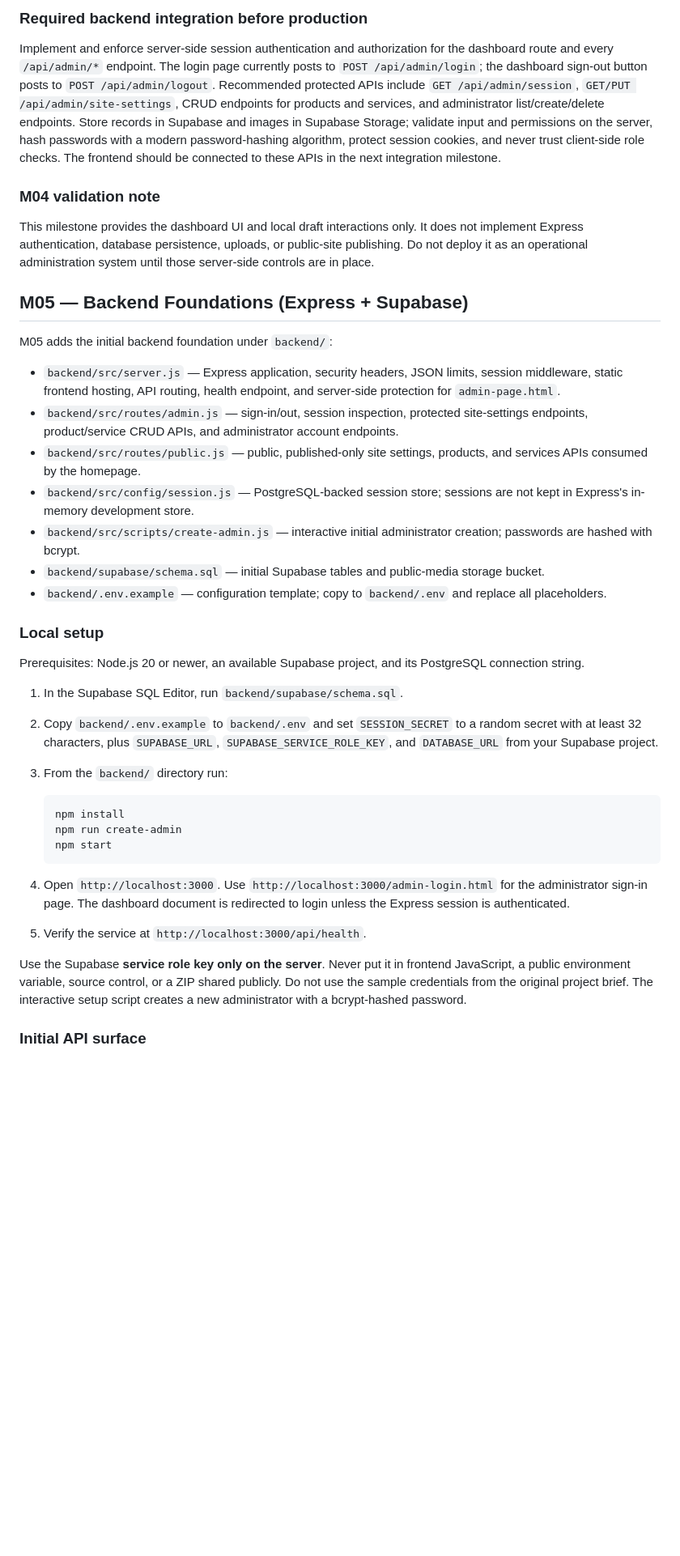
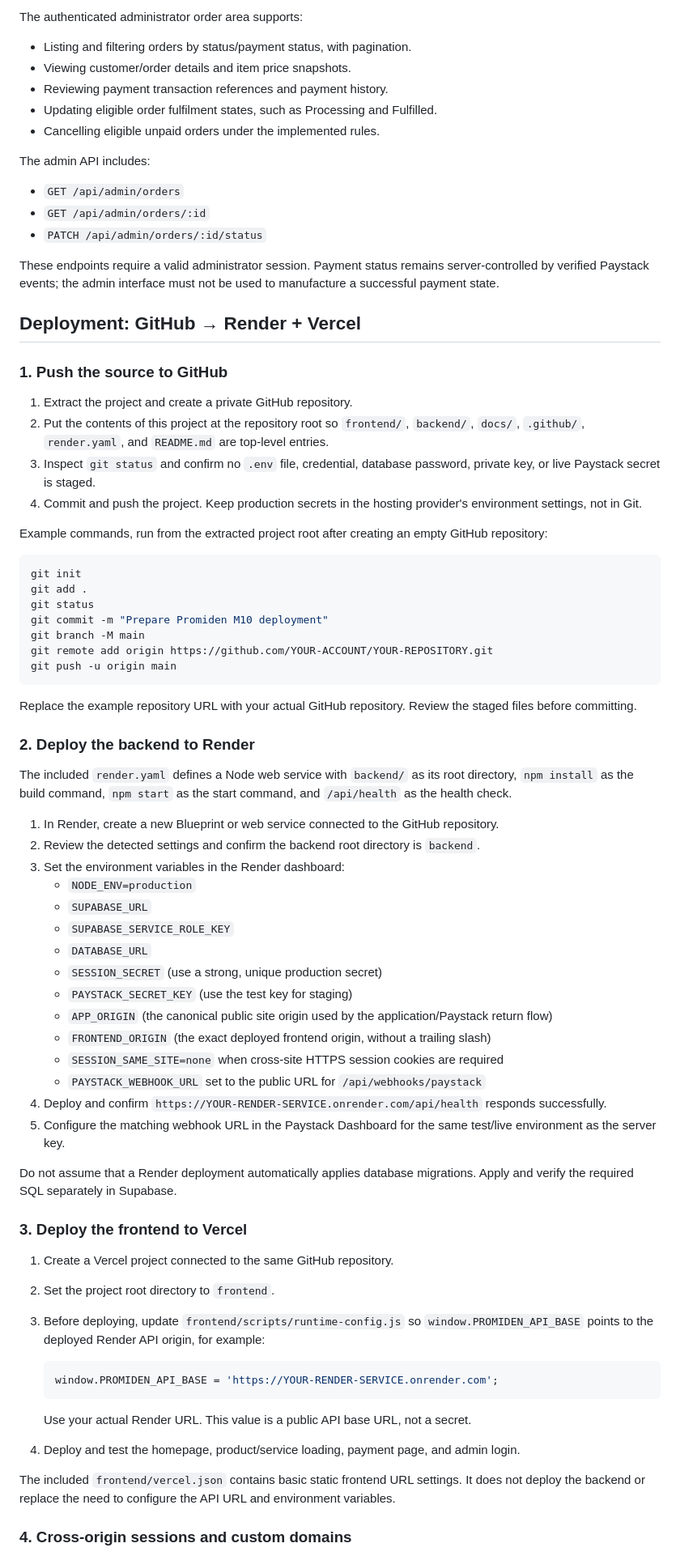
Before and after one commit to Fatherly-P-Titus/promiden-pharma, a Markdown page: README.md, the part around one of its changes. Shown at 81% size. GitHub-like rendering; blank space fills up the shorter version.

````diff
--- a/README.md
+++ b/README.md
@@ -73,39 +121,79 @@ Included files:
 
-### Required backend integration before production
-Implement and enforce server-side session authentication and authorization for the dashboard route and every `/api/admin/*` endpoint. The login page currently posts to `POST /api/admin/login`; the dashboard sign-out button posts to `POST /api/admin/logout`. Recommended protected APIs include `GET /api/admin/session`, `GET/PUT /api/admin/site-settings`, CRUD endpoints for products and services, and administrator list/create/delete endpoints. Store records in Supabase and images in Supabase Storage; validate input and permissions on the server, hash passwords with a modern password-hashing algorithm, protect session cookies, and never trust client-side role checks. The frontend should be connected to these APIs in the next integration milestone.
+The authenticated administrator order area supports:
 
-### M04 validation note
-This milestone provides the dashboard UI and local draft interactions only. It does not implement Express authentication, database persistence, uploads, or public-site publishing. Do not deploy it as an operational administration system until those server-side controls are in place.
+- Listing and filtering orders by status/payment status, with pagination.
+- Viewing customer/order details and item price snapshots.
+- Reviewing payment transaction references and payment history.
+- Updating eligible order fulfilment states, such as Processing and Fulfilled.
+- Cancelling eligible unpaid orders under the implemented rules.
 
-## M05 — Backend Foundations (Express + Supabase)
+The admin API includes:
 
-M05 adds the initial backend foundation under `backend/`:
-- `backend/src/server.js` — Express application, security headers, JSON limits, session middleware, static frontend hosting, API routing, health endpoint, and server-side protection for `admin-page.html`.
-- `backend/src/routes/admin.js` — sign-in/out, session inspection, protected site-settings endpoints, product/service CRUD APIs, and administrator account endpoints.
-- `backend/src/routes/public.js` — public, published-only site settings, products, and services APIs consumed by the homepage.
-- `backend/src/config/session.js` — PostgreSQL-backed session store; sessions are not kept in Express's in-memory development store.
-- `backend/src/scripts/create-admin.js` — interactive initial administrator creation; passwords are hashed with bcrypt.
-- `backend/supabase/schema.sql` — initial Supabase tables and public-media storage bucket.
-- `backend/.env.example` — configuration template; copy to `backend/.env` and replace all placeholders.
+- `GET /api/admin/orders`
+- `GET /api/admin/orders/:id`
+- `PATCH /api/admin/orders/:id/status`
 
-### Local setup
+These endpoints require a valid administrator session. Payment status remains server-controlled by verified Paystack events; the admin interface must not be used to manufacture a successful payment state.
 
-Prerequisites: Node.js 20 or newer, an available Supabase project, and its PostgreSQL connection string.
+## Deployment: GitHub → Render + Vercel
 
-1. In the Supabase SQL Editor, run `backend/supabase/schema.sql`.
-2. Copy `backend/.env.example` to `backend/.env` and set `SESSION_SECRET` to a random secret with at least 32 characters, plus `SUPABASE_URL`, `SUPABASE_SERVICE_ROLE_KEY`, and `DATABASE_URL` from your Supabase project.
-3. From the `backend/` directory run:
+### 1. Push the source to GitHub
 
-   ```bash
-   npm install
-   npm run create-admin
-   npm start
+1. Extract the project and create a private GitHub repository.
+2. Put the contents of this project at the repository root so `frontend/`, `backend/`, `docs/`, `.github/`, `render.yaml`, and `README.md` are top-level entries.
+3. Inspect `git status` and confirm no `.env` file, credential, database password, private key, or live Paystack secret is staged.
+4. Commit and push the project. Keep production secrets in the hosting provider's environment settings, not in Git.
+
+Example commands, run from the extracted project root after creating an empty GitHub repository:
+
+```bash
+git init
+git add .
+git status
+git commit -m "Prepare Promiden M10 deployment"
+git branch -M main
+git remote add origin https://github.com/YOUR-ACCOUNT/YOUR-REPOSITORY.git
+git push -u origin main
+```
+
+Replace the example repository URL with your actual GitHub repository. Review the staged files before committing.
+
+### 2. Deploy the backend to Render
+
+The included `render.yaml` defines a Node web service with `backend/` as its root directory, `npm install` as the build command, `npm start` as the start command, and `/api/health` as the health check.
+
+1. In Render, create a new Blueprint or web service connected to the GitHub repository.
+2. Review the detected settings and confirm the backend root directory is `backend`.
+3. Set the environment variables in the Render dashboard:
+   - `NODE_ENV=production`
+   - `SUPABASE_URL`
+   - `SUPABASE_SERVICE_ROLE_KEY`
+   - `DATABASE_URL`
+   - `SESSION_SECRET` (use a strong, unique production secret)
+   - `PAYSTACK_SECRET_KEY` (use the test key for staging)
+   - `APP_ORIGIN` (the canonical public site origin used by the application/Paystack return flow)
+   - `FRONTEND_ORIGIN` (the exact deployed frontend origin, without a trailing slash)
+   - `SESSION_SAME_SITE=none` when cross-site HTTPS session cookies are required
+   - `PAYSTACK_WEBHOOK_URL` set to the public URL for `/api/webhooks/paystack`
+4. Deploy and confirm `https://YOUR-RENDER-SERVICE.onrender.com/api/health` responds successfully.
+5. Configure the matching webhook URL in the Paystack Dashboard for the same test/live environment as the server key.
+
+Do not assume that a Render deployment automatically applies database migrations. Apply and verify the required SQL separately in Supabase.
+
+### 3. Deploy the frontend to Vercel
+
+1. Create a Vercel project connected to the same GitHub repository.
+2. Set the project root directory to `frontend`.
+3. Before deploying, update `frontend/scripts/runtime-config.js` so `window.PROMIDEN_API_BASE` points to the deployed Render API origin, for example:
+
+   ```js
+   window.PROMIDEN_API_BASE = 'https://YOUR-RENDER-SERVICE.onrender.com';
    ```
 
-4. Open `http://localhost:3000`. Use `http://localhost:3000/admin-login.html` for the administrator sign-in page. The dashboard document is redirected to login unless the Express session is authenticated.
-5. Verify the service at `http://localhost:3000/api/health`.
+   Use your actual Render URL. This value is a public API base URL, not a secret.
+4. Deploy and test the homepage, product/service loading, payment page, and admin login.
 
-Use the Supabase **service role key only on the server**. Never put it in frontend JavaScript, a public environment variable, source control, or a ZIP shared publicly. Do not use the sample credentials from the original project brief. The interactive setup script creates a new administrator with a bcrypt-hashed password.
+The included `frontend/vercel.json` contains basic static frontend URL settings. It does not deploy the backend or replace the need to configure the API URL and environment variables.
 
-### Initial API surface
+### 4. Cross-origin sessions and custom domains
 
````
Also changed, not shown: other parts of README.md (+144 -116 lines).
